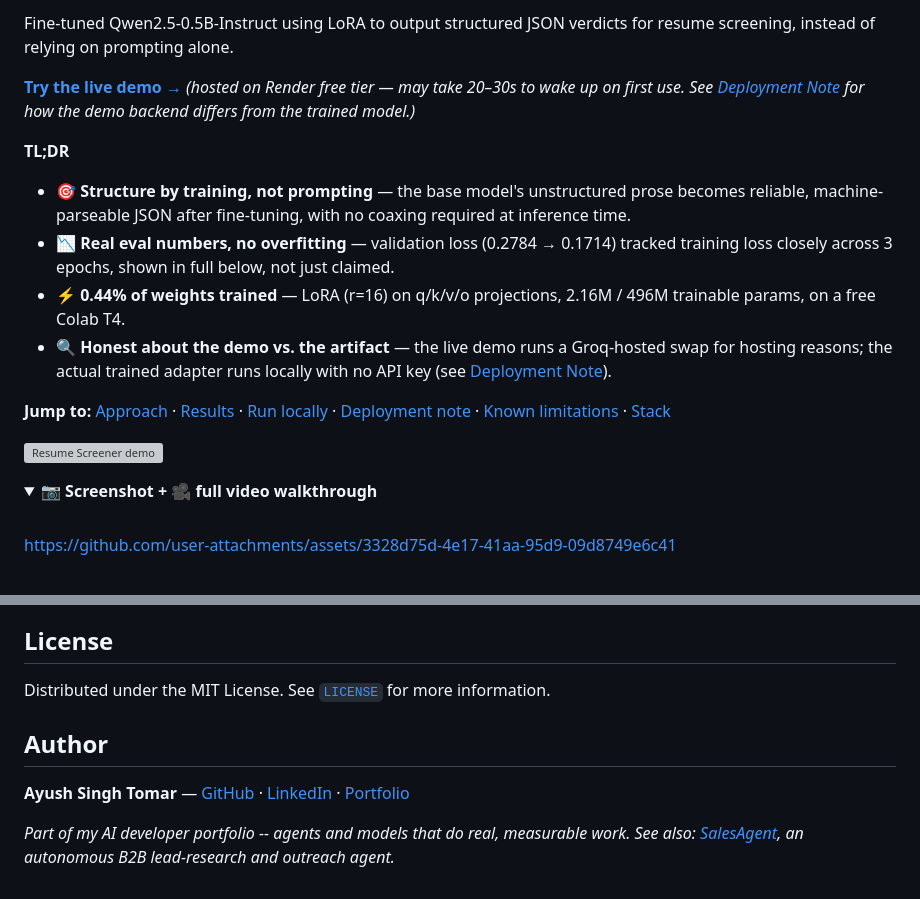
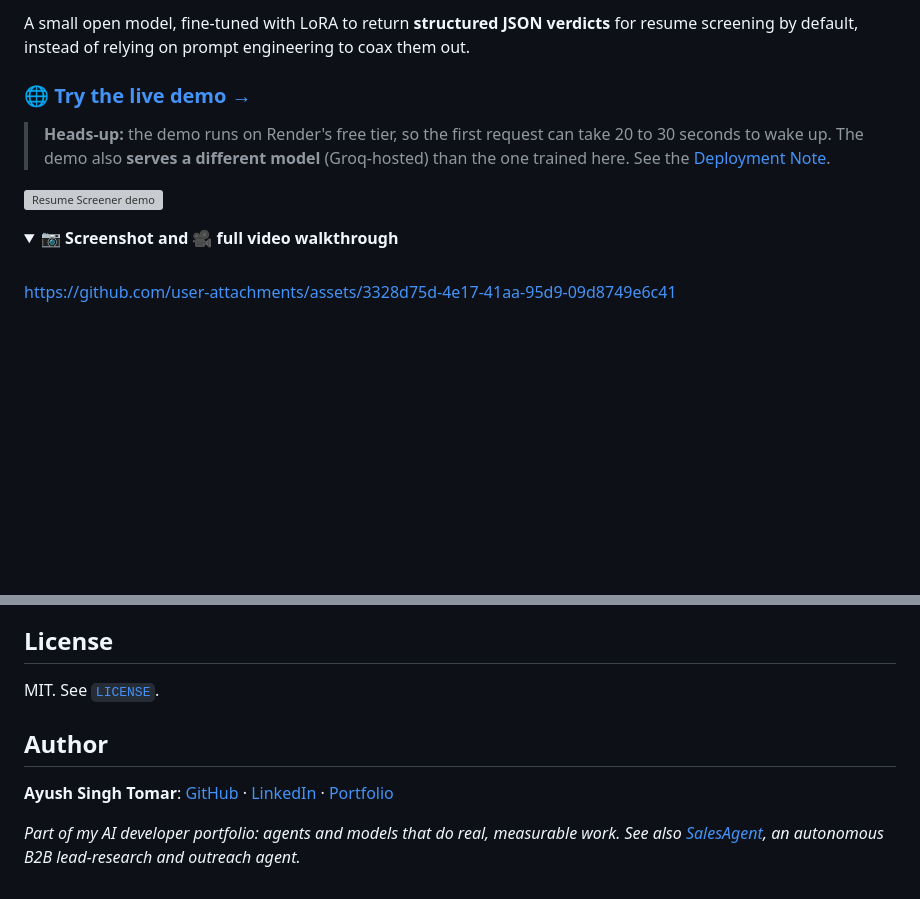
Before and after one commit to ayush-s-tomar/resume-screener-lora, a Markdown page: README.md, 2 parts joined by grey strips. GitHub-like rendering; folded sections open; blank space fills up the shorter version; grey boxes are pictures that could not be loaded.

```diff
--- a/README.md
+++ b/README.md
@@ -7,22 +8,14 @@
 
-Fine-tuned Qwen2.5-0.5B-Instruct using LoRA to output structured JSON verdicts
-for resume screening, instead of relying on prompting alone.
+A small open model, fine-tuned with LoRA to return **structured JSON verdicts** for resume screening by default, instead of relying on prompt engineering to coax them out.
 
-**[Try the live demo →](https://resume-screener-finetune.onrender.com/)**
-*(hosted on Render free tier — may take 20–30s to wake up on first use. See [Deployment Note](#deployment-note) for how the demo backend differs from the trained model.)*
+### 🌐 [Try the live demo →](https://resume-screener-finetune.onrender.com/)
 
-**TL;DR**
-- 🎯 **Structure by training, not prompting** — the base model's unstructured prose becomes reliable, machine-parseable JSON after fine-tuning, with no coaxing required at inference time.
-- 📉 **Real eval numbers, no overfitting** — validation loss (0.2784 → 0.1714) tracked training loss closely across 3 epochs, shown in full below, not just claimed.
-- ⚡ **0.44% of weights trained** — LoRA (r=16) on q/k/v/o projections, 2.16M / 496M trainable params, on a free Colab T4.
-- 🔍 **Honest about the demo vs. the artifact** — the live demo runs a Groq-hosted swap for hosting reasons; the actual trained adapter runs locally with no API key (see [Deployment Note](#deployment-note)).
-
-**Jump to:** [Approach](#approach) · [Results](#results) · [Run locally](#run-locally-fine-tuned-adapter) · [Deployment note](#deployment-note) · [Known limitations](#known-limitations) · [Stack](#stack)
+> **Heads-up:** the demo runs on Render's free tier, so the first request can take 20 to 30 seconds to wake up. The demo also **serves a different model** (Groq-hosted) than the one trained here. See the [Deployment Note](#deployment-note).
 
 ![Resume Screener demo](assets/Resume%20Screener%20Lora.gif)
 
 <details>
-<summary><b>📷 Screenshot + 🎥 full video walkthrough</b></summary>
+<summary><b>📷 Screenshot and 🎥 full video walkthrough</b></summary>
 <br/>
 
 https://github.com/user-attachments/assets/3328d75d-4e17-41aa-95d9-09d8749e6c41
@@ -175,10 +169,10 @@ Contributions, issues, and feature requests are welcome! Feel free to check the
 
 ## License
 
-Distributed under the MIT License. See [`LICENSE`](LICENSE) for more information.
+MIT. See [`LICENSE`](LICENSE).
 
 ## Author
 
-**Ayush Singh Tomar** — [GitHub](https://github.com/ayush-s-tomar) · [LinkedIn](https://www.linkedin.com/in/ayushsinghtomar) · [Portfolio](https://ayush-s-tomar.vercel.app)
+**Ayush Singh Tomar**: [GitHub](https://github.com/ayush-s-tomar) · [LinkedIn](https://www.linkedin.com/in/ayushsinghtomar) · [Portfolio](https://ayush-s-tomar.vercel.app)
 
-*Part of my AI developer portfolio -- agents and models that do real, measurable work. See also: [SalesAgent](https://github.com/ayush-s-tomar/salesagent), an autonomous B2B lead-research and outreach agent.*
+*Part of my AI developer portfolio: agents and models that do real, measurable work. See also [SalesAgent](https://github.com/ayush-s-tomar/salesagent), an autonomous B2B lead-research and outreach agent.*
```
Also changed, not shown: other parts of README.md (+72 -70 lines).
